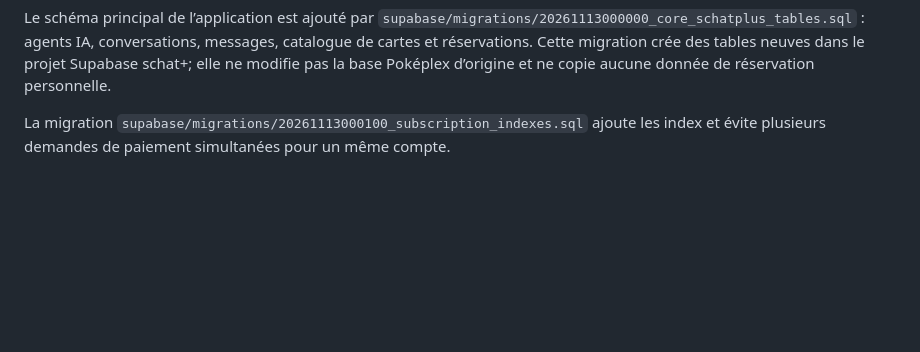
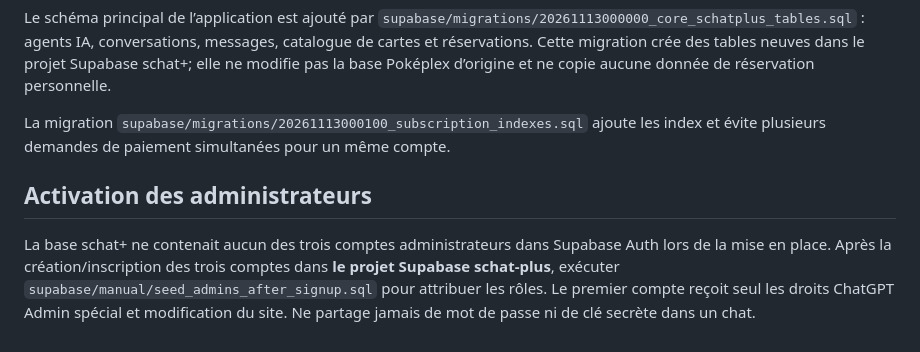
Before and after one commit to nolhandespres14-dotcom/schat-plus, a Markdown page: SCHATPLUS/README.md, the part around the change. Drawn GitHub-style; blank space fills up the shorter version.

Commit message:
Documenter l’activation des administrateurs

```diff
--- a/SCHATPLUS/README.md
+++ b/SCHATPLUS/README.md
@@ -55,3 +55,8 @@ Le module est ajouté sur une branche de travail et ne modifie pas le dépôt Po
 Le schéma principal de l’application est ajouté par `supabase/migrations/20261113000000_core_schatplus_tables.sql` : agents IA, conversations, messages, catalogue de cartes et réservations. Cette migration crée des tables neuves dans le projet Supabase schat+; elle ne modifie pas la base Poképlex d’origine et ne copie aucune donnée de réservation personnelle.
 
 La migration `supabase/migrations/20261113000100_subscription_indexes.sql` ajoute les index et évite plusieurs demandes de paiement simultanées pour un même compte.
+
+
+## Activation des administrateurs
+
+La base schat+ ne contenait aucun des trois comptes administrateurs dans Supabase Auth lors de la mise en place. Après la création/inscription des trois comptes dans **le projet Supabase schat-plus**, exécuter `supabase/manual/seed_admins_after_signup.sql` pour attribuer les rôles. Le premier compte reçoit seul les droits ChatGPT Admin spécial et modification du site. Ne partage jamais de mot de passe ni de clé secrète dans un chat.
```
